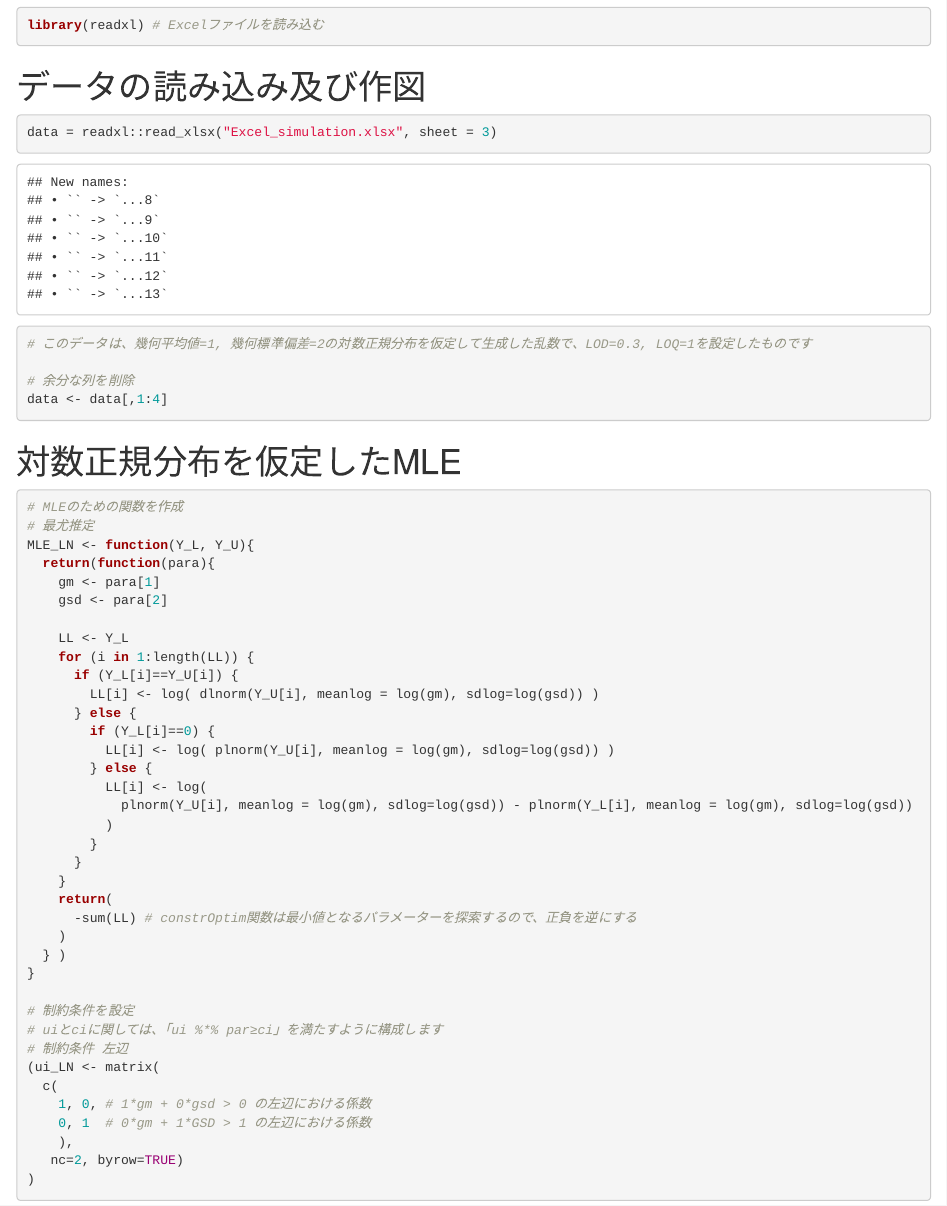
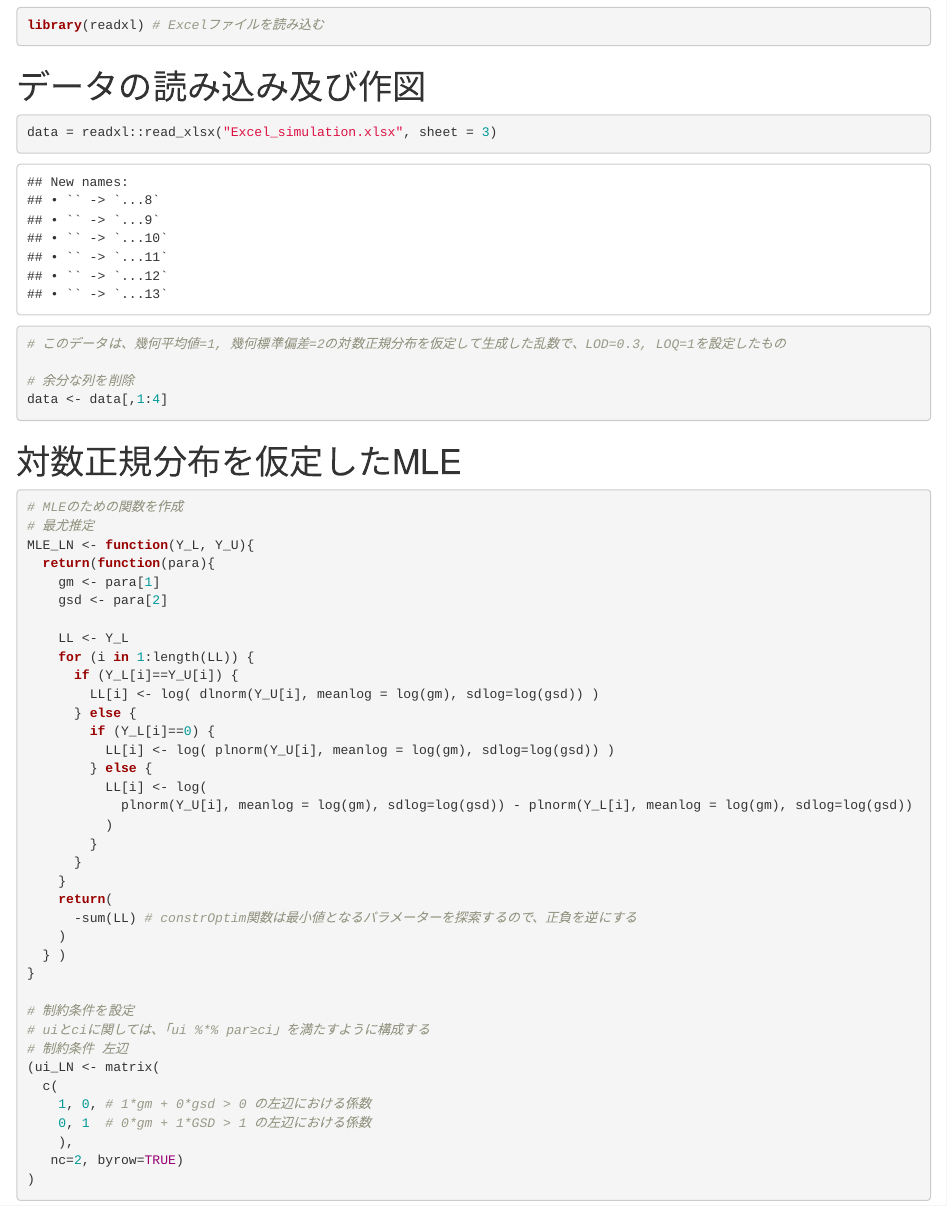
Before and after one commit to Yoshinari-Suzuki/ShokuhinEiseiKenkyu, an R Markdown document (4.1 MLE for censored data/4.1 MLE for censored data.Rmd): the page in a window 1100 px wide, from 180 px down. Rendered offline with R 4.5, knitr and Pandoc, with nearby package versions.

Commit message:
Update 4.1 MLE for censored data.Rmd

````diff
--- a/4.1 MLE for censored data/4.1 MLE for censored data.Rmd
+++ b/4.1 MLE for censored data/4.1 MLE for censored data.Rmd
@@ -18,7 +18,7 @@ library(readxl) # Excelファイルを読み込む
 # データの読み込み及び作図
 ```{r}
 data = readxl::read_xlsx("Excel_simulation.xlsx", sheet = 3)
-# このデータは、幾何平均値=1, 幾何標準偏差=2の対数正規分布を仮定して生成した乱数で、LOD=0.3, LOQ=1を設定したものです
+# このデータは、幾何平均値=1, 幾何標準偏差=2の対数正規分布を仮定して生成した乱数で、LOD=0.3, LOQ=1を設定したもの
 
 # 余分な列を削除
 data <- data[,1:4]
@@ -54,7 +54,7 @@ MLE_LN <- function(Y_L, Y_U){
 }
 
 # 制約条件を設定
-# uiとciに関しては、「ui %*% par≥ci」を満たすように構成します
+# uiとciに関しては、「ui %*% par≥ci」を満たすように構成する
 # 制約条件 左辺
 (ui_LN <- matrix(
   c(
````
